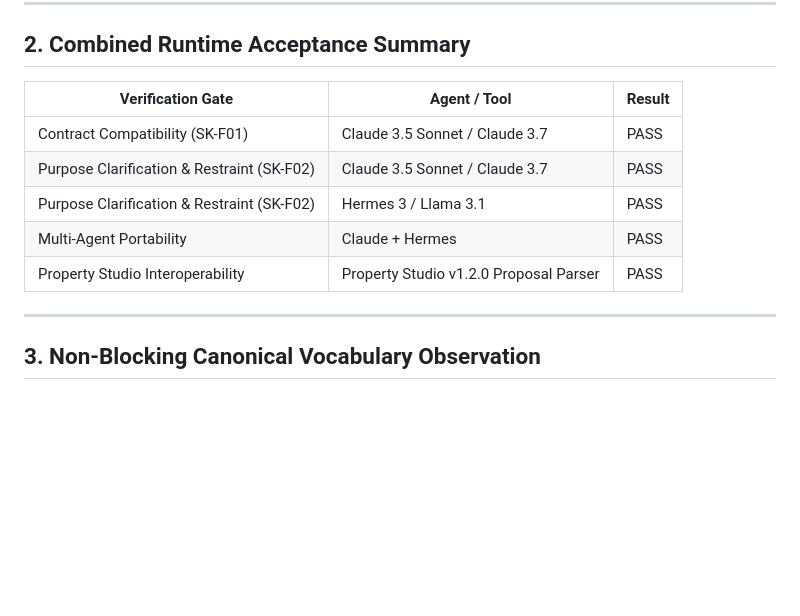
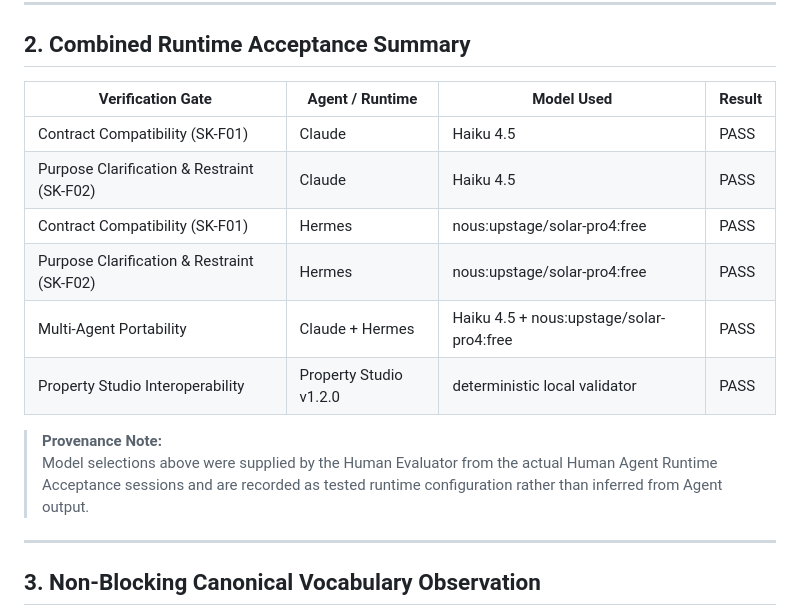
Before and after one commit to SmartyJohnway/Obsidian-Property-Studio, a Markdown page: docs/releases/obsidian-property-advisor-v1.2.1-acceptance.md, the part around the change. Drawn GitHub-style; blank space fills up the shorter version.

Commit message:
docs(skill): correct v1.2.1 runtime acceptance evidence (#4)

```diff
--- a/docs/releases/obsidian-property-advisor-v1.2.1-acceptance.md
+++ b/docs/releases/obsidian-property-advisor-v1.2.1-acceptance.md
@@ -43,13 +43,17 @@
 
 ## 2. Combined Runtime Acceptance Summary
 
-| Verification Gate | Agent / Tool | Result |
-|---|---|---|
-| Contract Compatibility (SK-F01) | Claude 3.5 Sonnet / Claude 3.7 | PASS |
-| Purpose Clarification & Restraint (SK-F02) | Claude 3.5 Sonnet / Claude 3.7 | PASS |
-| Purpose Clarification & Restraint (SK-F02) | Hermes 3 / Llama 3.1 | PASS |
-| Multi-Agent Portability | Claude + Hermes | PASS |
-| Property Studio Interoperability | Property Studio v1.2.0 Proposal Parser | PASS |
+| Verification Gate | Agent / Runtime | Model Used | Result |
+|---|---|---|---|
+| Contract Compatibility (SK-F01) | Claude | Haiku 4.5 | PASS |
+| Purpose Clarification & Restraint (SK-F02) | Claude | Haiku 4.5 | PASS |
+| Contract Compatibility (SK-F01) | Hermes | nous:upstage/solar-pro4:free | PASS |
+| Purpose Clarification & Restraint (SK-F02) | Hermes | nous:upstage/solar-pro4:free | PASS |
+| Multi-Agent Portability | Claude + Hermes | Haiku 4.5 + nous:upstage/solar-pro4:free | PASS |
+| Property Studio Interoperability | Property Studio v1.2.0 | deterministic local validator | PASS |
+
+> **Provenance Note:**
+> Model selections above were supplied by the Human Evaluator from the actual Human Agent Runtime Acceptance sessions and are recorded as tested runtime configuration rather than inferred from Agent output.
 
 ---
 
```
